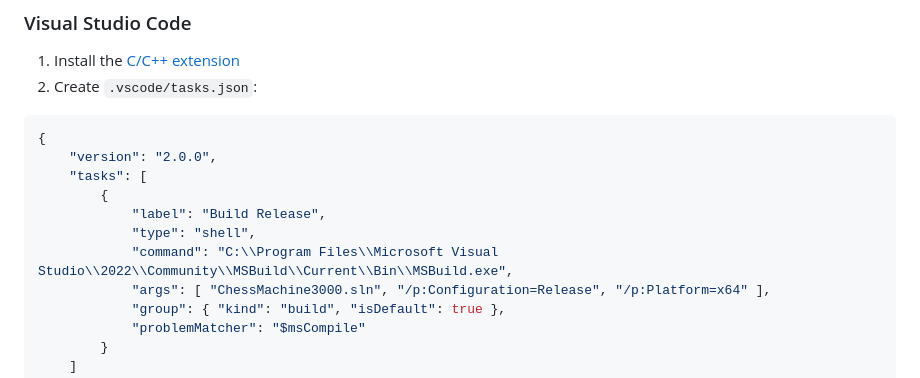
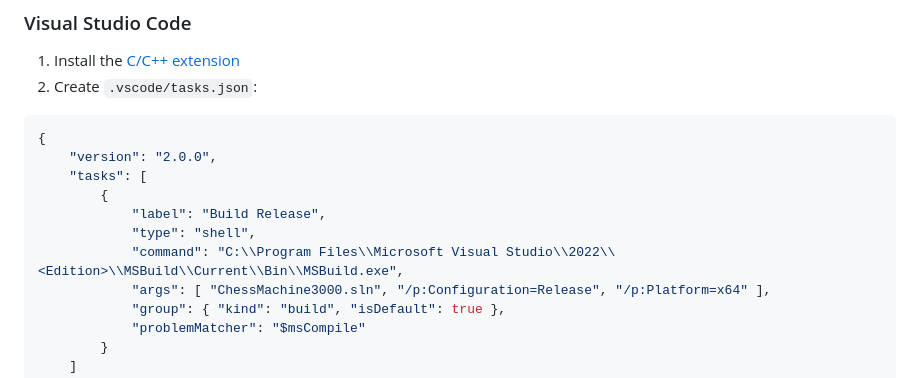
Before and after one commit to ilkkahirvela/ChessMachine3000, a Markdown page: README.md, the part around the change. Drawn GitHub-style.

Commit message:
Fix MSBuild path placeholder in VS Code instructions

```diff
--- a/README.md
+++ b/README.md
@@ -43,7 +43,7 @@ x64\Release\ChessMachine3000.exe
         {
             "label": "Build Release",
             "type": "shell",
-            "command": "C:\\Program Files\\Microsoft Visual Studio\\2022\\Community\\MSBuild\\Current\\Bin\\MSBuild.exe",
+            "command": "C:\\Program Files\\Microsoft Visual Studio\\2022\\<Edition>\\MSBuild\\Current\\Bin\\MSBuild.exe",
             "args": [ "ChessMachine3000.sln", "/p:Configuration=Release", "/p:Platform=x64" ],
             "group": { "kind": "build", "isDefault": true },
             "problemMatcher": "$msCompile"
```
